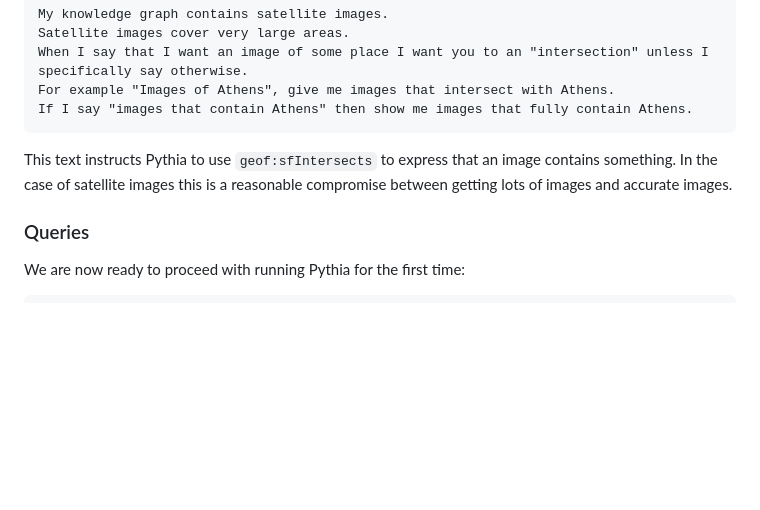
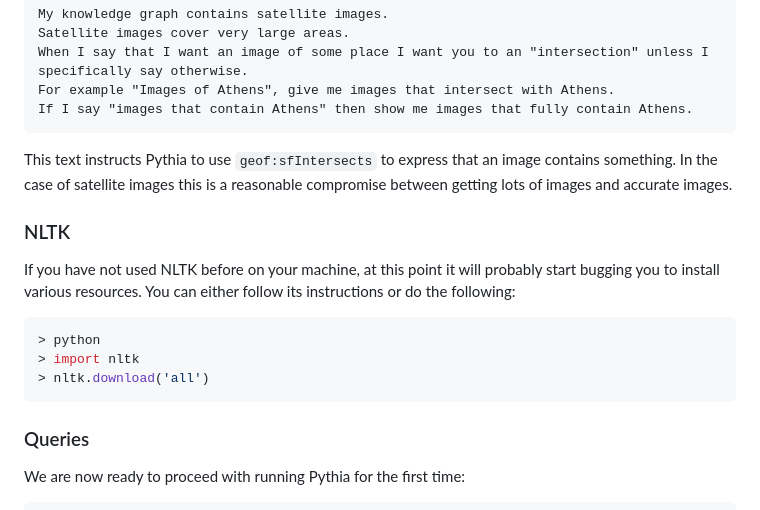
Before and after one commit to AI-team-UoA/LTEOI-BIDS-2025, a Markdown page: part3/README.md, the part around the change. Drawn GitHub-style; blank space fills up the shorter version.

Commit message:
Update README with NLTK installation instructions
Added instructions for installing NLTK resources.

````diff
--- a/part3/README.md
+++ b/part3/README.md
@@ -139,6 +139,15 @@ If I say "images that contain Athens" then show me images that fully contain Ath
 
 This text instructs Pythia to use `geof:sfIntersects` to express that an image contains something. In the case of satellite images this is a reasonable compromise between getting lots of images and accurate images.
 
+### NLTK
+If you have not used NLTK before on your machine, at this point it will probably start bugging you to install various resources. You can either follow its instructions or do the following:
+
+```sh
+> python
+> import nltk
+> nltk.download('all')
+```
+
 ### Queries
 
 We are now ready to proceed with running Pythia for the first time:
````
